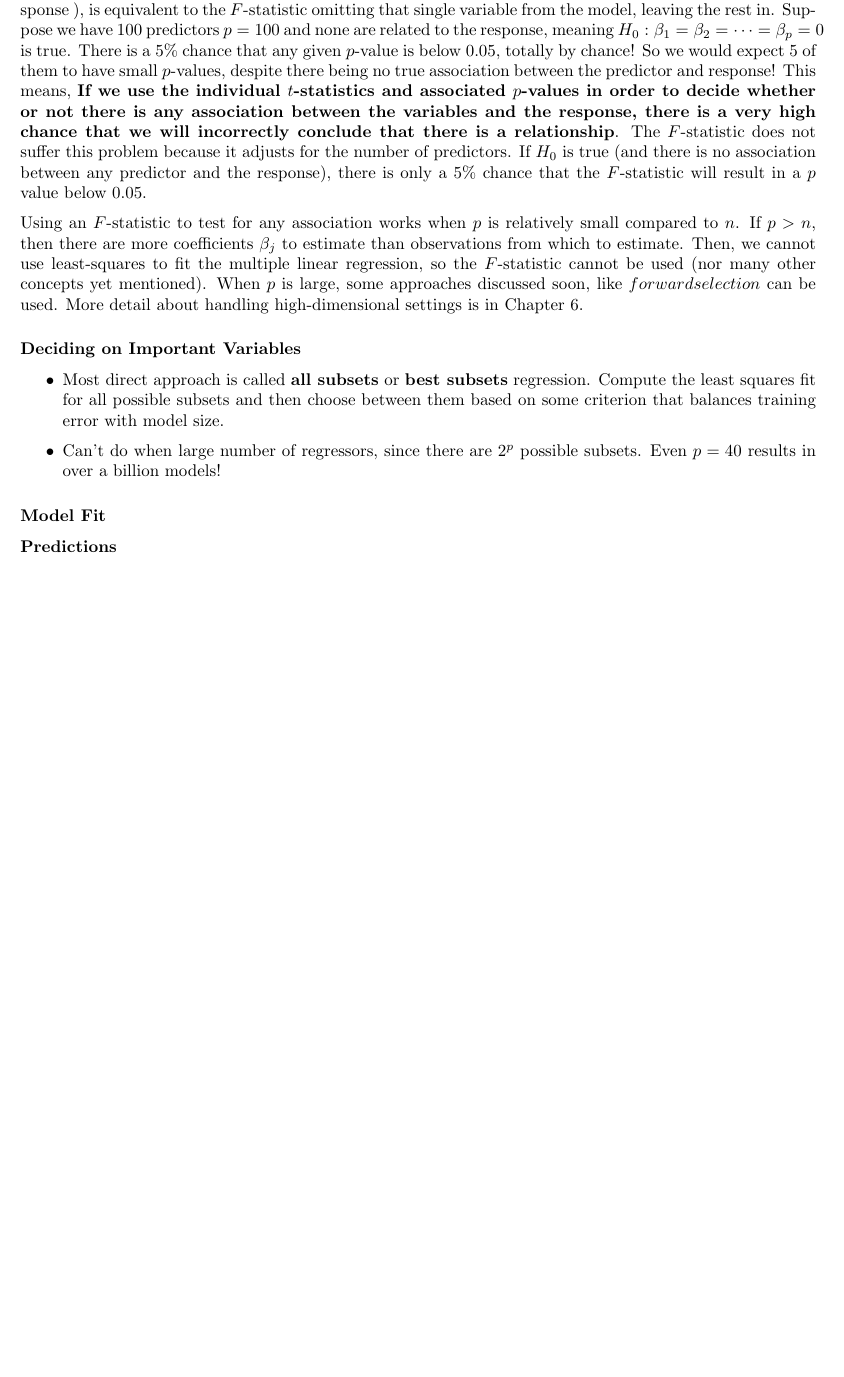
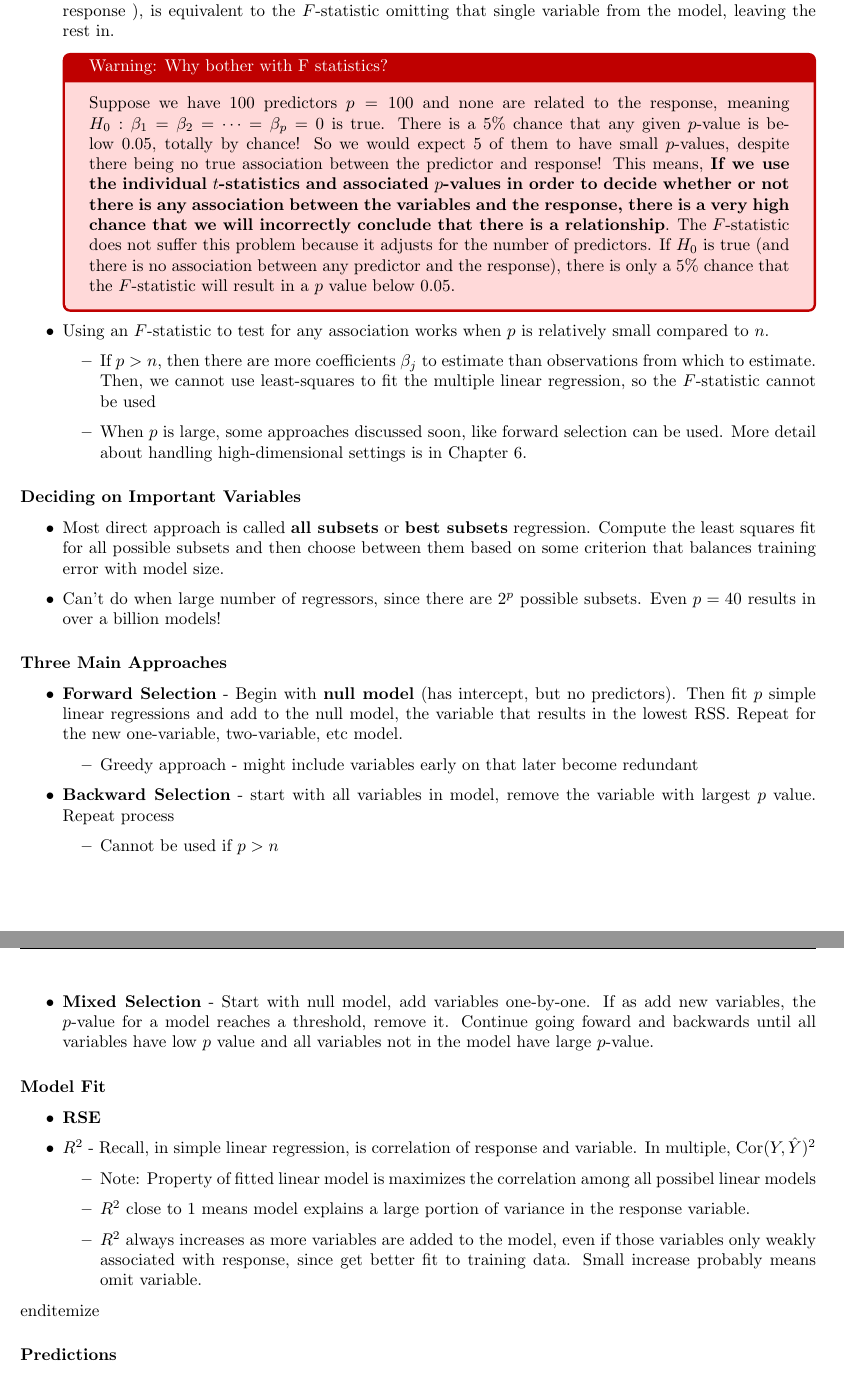
Before and after one commit to DeanKW/IntroMachineLearning, a LaTeX document (module2_linear_regression/ISLP_ch3_notes.tex): part of page 6 of 6 before the commit and two parts of pages 6 and 7 of 7 after it, the two joined at a grey line, cut so that both start at the same text, the shorter picture padded with empty space. Compiled offline with pdfLaTeX.

Commit message:
Ch3 - Subset Selection and Model fit

```diff
--- a/module2_linear_regression/ISLP_ch3_notes.tex
+++ b/module2_linear_regression/ISLP_ch3_notes.tex
@@ -259,17 +260,51 @@
                              F = \frac{\text{RSS}_0-\text{RSS}/q}{\text{RSS}/(n-p-1)}
            \end{equation*}
 
-           The $p$-values of individual regressors (which provided information on if that variable was related to the response ), is equivalent to the $F$-statistic omitting that single variable from the model, leaving the rest in.  Suppose we have 100 predictors $p=100$ and none are related to the response, meaning $H_0: \beta_1 = \beta_2 = \cdots = \beta_p = 0$ is true.  There is a 5\% chance that any given $p$-value is below 0.05, totally by chance!  So we would expect 5 of them to have small $p$-values, despite there being no true association between the predictor and response!  This means, \textbf{If we use the individual $t$-statistics and associated $p$-values in order to decide whether or not there is any association between the variables and the response, there is a very high chance that we will incorrectly conclude that there is a relationship}.  The $F$-statistic does not suffer this problem because it adjusts for the number of predictors.  If $H_0$ is true (and there is no association between any predictor and the response), there is only a 5\% chance that the $F$-statistic will result in a $p$ value below 0.05.
+			\begin{itemize}
+				\item  The $p$-values of individual regressors (which provided information on if that variable was related to the response ), is equivalent to the $F$-statistic omitting that single variable from the model, leaving the rest in.
+					\begin{warning}[Why bother with F statistics?]
+					Suppose we have 100 predictors $p=100$ and none are related to the response, meaning $H_0: \beta_1 = \beta_2 = \cdots = \beta_p = 0$ is true.  There is a 5\% chance that any given $p$-value is below 0.05, totally by chance!  So we would expect 5 of them to have small $p$-values, despite there being no true association between the predictor and response!  This means, \textbf{If we use the individual $t$-statistics and associated $p$-values in order to decide whether or not there is any association between the variables and the response, there is a very high chance that we will incorrectly conclude that there is a relationship}.  The $F$-statistic does not suffer this problem because it adjusts for the number of predictors.  If $H_0$ is true (and there is no association between any predictor and the response), there is only a 5\% chance that the $F$-statistic will result in a $p$ value below 0.05.
+				\end{warning}
+				\item  Using an $F$-statistic to test for any association works when $p$ is relatively small compared to $n$.
+				\begin{itemize}
+					\item  If $p > n$, then there are more coefficients $\beta_j$ to estimate than observations from which to estimate.  Then, we cannot use least-squares to fit the multiple linear regression, so the $F$-statistic cannot be used
+					\item   When $p$ is large, some approaches discussed soon, like forward selection can be used.  More detail about handling high-dimensional settings is in Chapter 6.
+				\end{itemize}
+			\end{itemize}
 
-           Using an $F$-statistic to test for any association works when $p$ is relatively small compared to $n$.  If $p > n$, then there are more coefficients $\beta_j$ to estimate than observations from which to estimate.  Then, we cannot use least-squares to fit the multiple linear regression, so the $F$-statistic cannot be used (nor many other concepts yet mentioned).  When $p$ is large, some approaches discussed soon, like $forward selection$ can be used.  More detail about handling high-dimensional settings is in Chapter 6.
+
+
+
 
          \subsubsection*{Deciding on Important Variables}
          \begin{itemize}
              \item Most direct approach is called \textbf{all subsets} or \textbf{best subsets} regression.  Compute the least squares fit for all possible subsets and then choose between them based on some criterion that balances training error with model size.
              \item Can't do when large number of regressors, since there are $2^p$ possible subsets.  Even $p=40$ results in over a billion models!
          \end{itemize}
+         \paragraph{Three Main Approaches}
+         \begin{itemize}
+         	\item \textbf{Forward Selection} - Begin with \textbf{null model} (has intercept, but no predictors).  Then fit $p$ simple linear regressions and add to the null model, the variable that results in the lowest RSS.  Repeat for the new one-variable, two-variable, etc model.
+         	\begin{itemize}
+         		\item Greedy approach - might include variables early on that later become redundant
+         	\end{itemize}
+         	\item \textbf{Backward Selection} - start with all variables in model, remove the variable with largest $p$ value.  Repeat process
+         	\begin{itemize}
+         		\item Cannot be used if $p > n$
+         	\end{itemize}
+         	\item \textbf{Mixed Selection} - Start with  null model, add variables one-by-one.  If as add new variables, the $p$-value for a model reaches a threshold, remove it.  Continue going foward and backwards until all variables have low $p$ value and all variables not in the model have large $p$-value.         \end{itemize}
 
          \subsubsection*{Model Fit}
+         \begin{itemize}
+         	\item \textbf{RSE}
+         	\item $R^2$ - Recall, in simple linear regression, is correlation of response and variable.  In multiple, $\operatorname{Cor}(Y, \hat Y)^2$
+         	\begin{itemize}
+         		\item Note: Property of fitted linear model is maximizes the correlation among all possibel linear models
+         		\item $R^2$ close to $1$ means model explains a large portion of variance in the response variable.
+         		\item $R^2$ always increases as more variables are added to the model, even if those variables only weakly associated with response, since get better fit to training data.  Small increase probably means omit variable.
+         	\end{itemize}
+
+         \end{itemize}
+         end{itemize}
          \subsubsection*{Predictions}
 
         \section*{3.3 Other Considerations in the Regression Model}\label{other-considerations-in-the-regression-model}
```
Also changed, not shown: module2_linear_regression/ISLP_ch3_notes.pdf, module2_linear_regression/ISLP_ch3_notes.tex (1 more changed lines).
